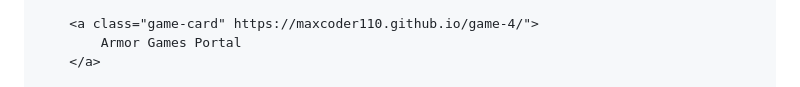
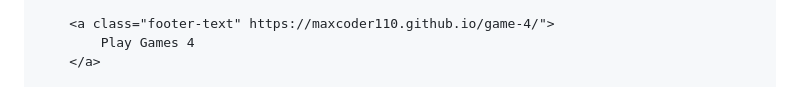
Before and after one commit to maxCoder110/shared-project, a Markdown page: README.md, the part around the change printed below. GitHub-like rendering.

```diff
--- a/README.md
+++ b/README.md
@@ -167,6 +163,6 @@
         </a>
 
-        <a class="game-card" https://maxcoder110.github.io/game-4/">
-            Armor Games Portal
+        <a class="footer-text" https://maxcoder110.github.io/game-4/">
+            Play Games 4
         </a>
 
```
Also changed, not shown: other parts of README.md (+5 -14 lines).
